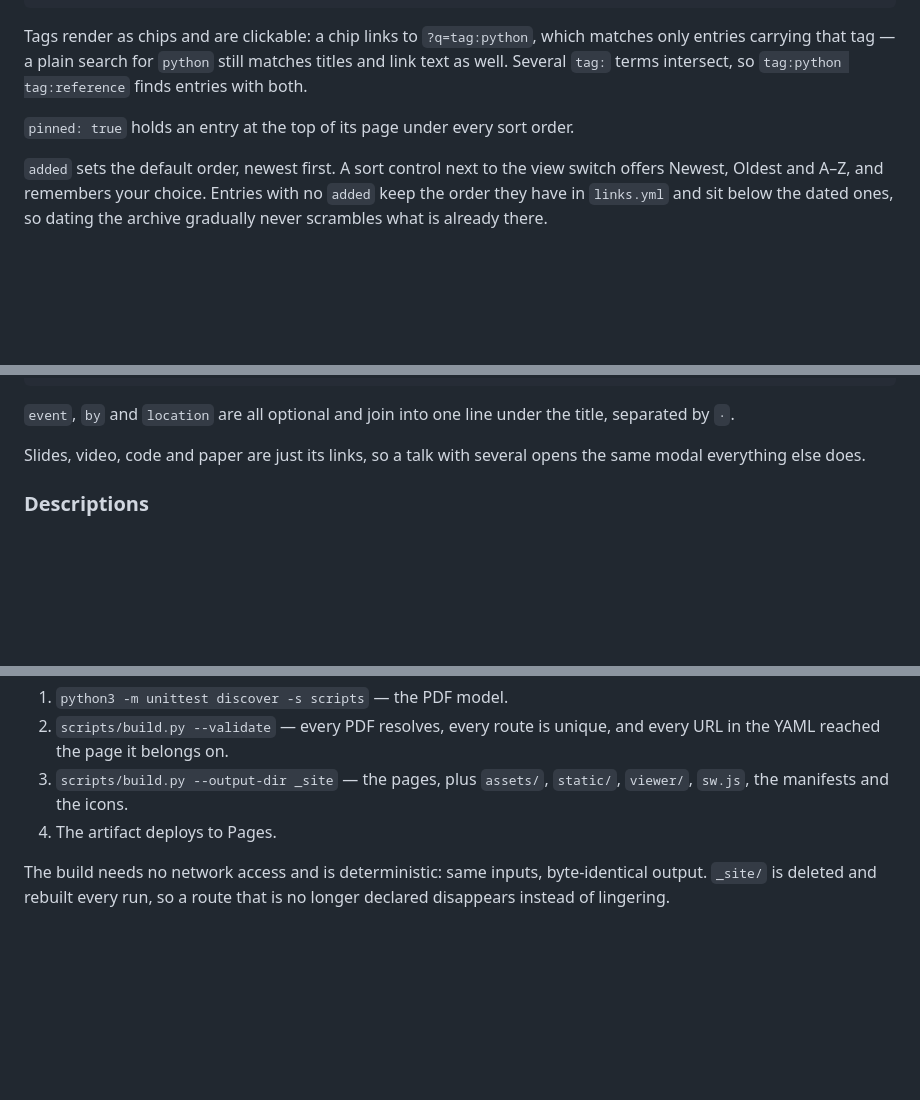
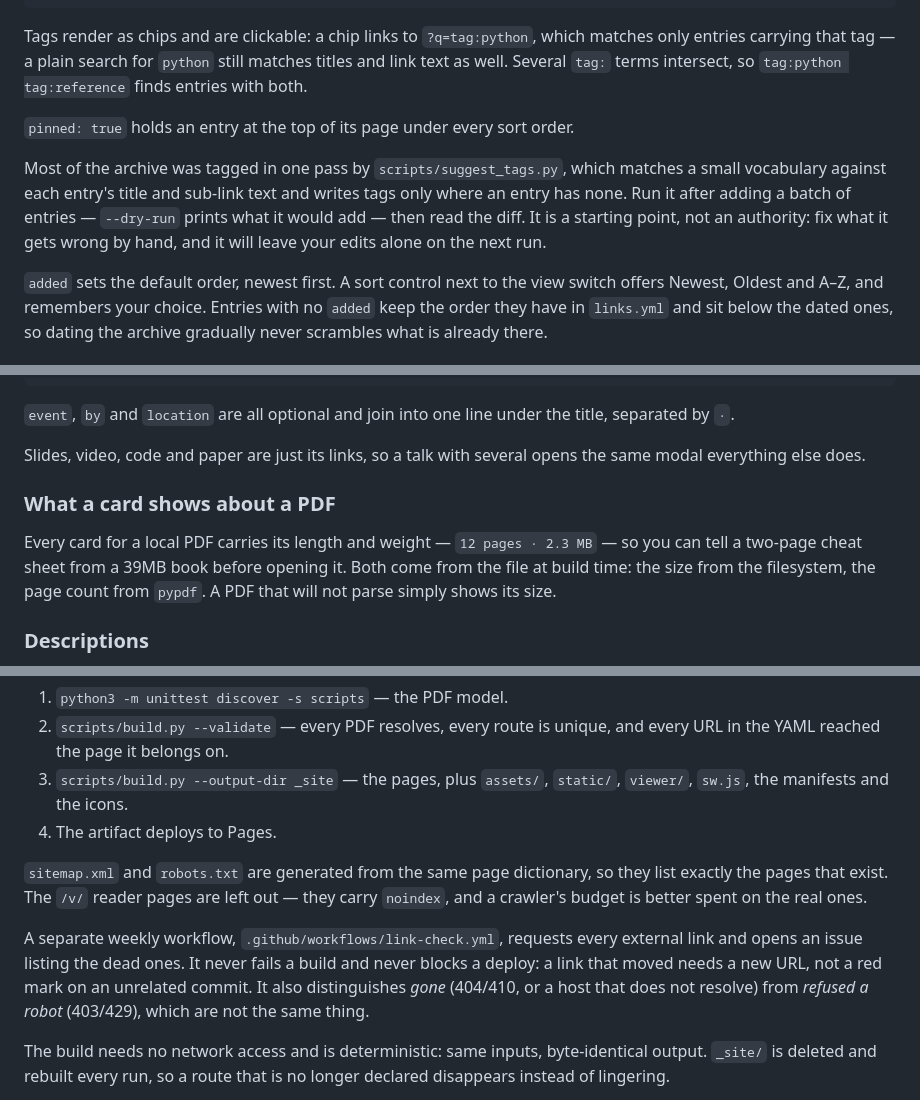
Before and after one commit to KiarashS/directory, a Markdown page: README.md, 3 parts joined by grey strips. GitHub-like rendering; blank space fills up the shorter version.

Commit message:
docs: document tags, PDF weight, the sitemap and the link checker
Co-Authored-By: Claude Opus 5 <noreply@anthropic.com>
Claude-Session: https://claude.ai/code/session_01UiPUG9zRvWpNQ8DHbWPBjo

```diff
--- a/README.md
+++ b/README.md
@@ -130,6 +130,13 @@ matches titles and link text as well. Several `tag:` terms intersect, so
 
 `pinned: true` holds an entry at the top of its page under every sort order.
 
+Most of the archive was tagged in one pass by `scripts/suggest_tags.py`, which
+matches a small vocabulary against each entry's title and sub-link text and
+writes tags only where an entry has none. Run it after adding a batch of
+entries — `--dry-run` prints what it would add — then read the diff. It is a
+starting point, not an authority: fix what it gets wrong by hand, and it will
+leave your edits alone on the next run.
+
 `added` sets the default order, newest first. A sort control next to the view
 switch offers Newest, Oldest and A–Z, and remembers your choice. Entries with no
 `added` keep the order they have in `links.yml` and sit below the dated ones, so
@@ -157,6 +164,13 @@ title, separated by `·`.
 
 Slides, video, code and paper are just its links, so a talk with several opens
 the same modal everything else does.
+
+### What a card shows about a PDF
+
+Every card for a local PDF carries its length and weight — `12 pages · 2.3 MB` —
+so you can tell a two-page cheat sheet from a 39MB book before opening it. Both
+come from the file at build time: the size from the filesystem, the page count
+from `pypdf`. A PDF that will not parse simply shows its size.
 
 ### Descriptions
 
@@ -259,6 +273,16 @@ trigger a deploy:
    `viewer/`, `sw.js`, the manifests and the icons.
 4. The artifact deploys to Pages.
 
+`sitemap.xml` and `robots.txt` are generated from the same page dictionary, so
+they list exactly the pages that exist. The `/v/` reader pages are left out —
+they carry `noindex`, and a crawler's budget is better spent on the real ones.
+
+A separate weekly workflow, `.github/workflows/link-check.yml`, requests every
+external link and opens an issue listing the dead ones. It never fails a build
+and never blocks a deploy: a link that moved needs a new URL, not a red mark on
+an unrelated commit. It also distinguishes *gone* (404/410, or a host that does
+not resolve) from *refused a robot* (403/429), which are not the same thing.
+
 The build needs no network access and is deterministic: same inputs, byte-identical
 output. `_site/` is deleted and rebuilt every run, so a route that is no longer
 declared disappears instead of lingering.
```
Also changed, not shown: other parts of README.md (+2 -1 lines).
